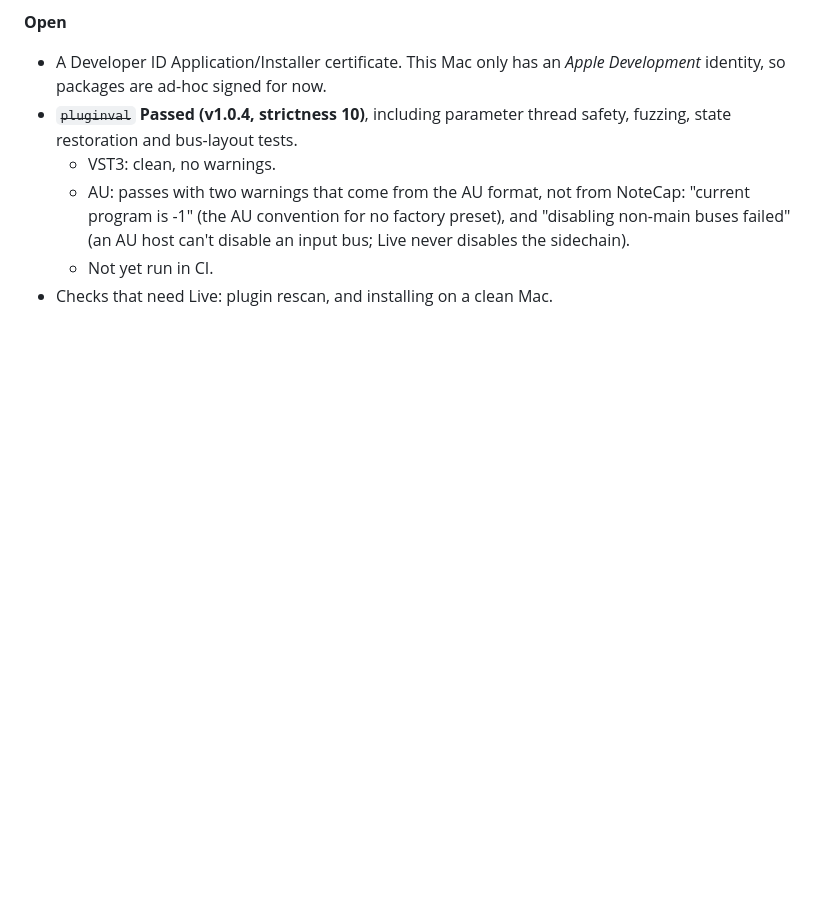
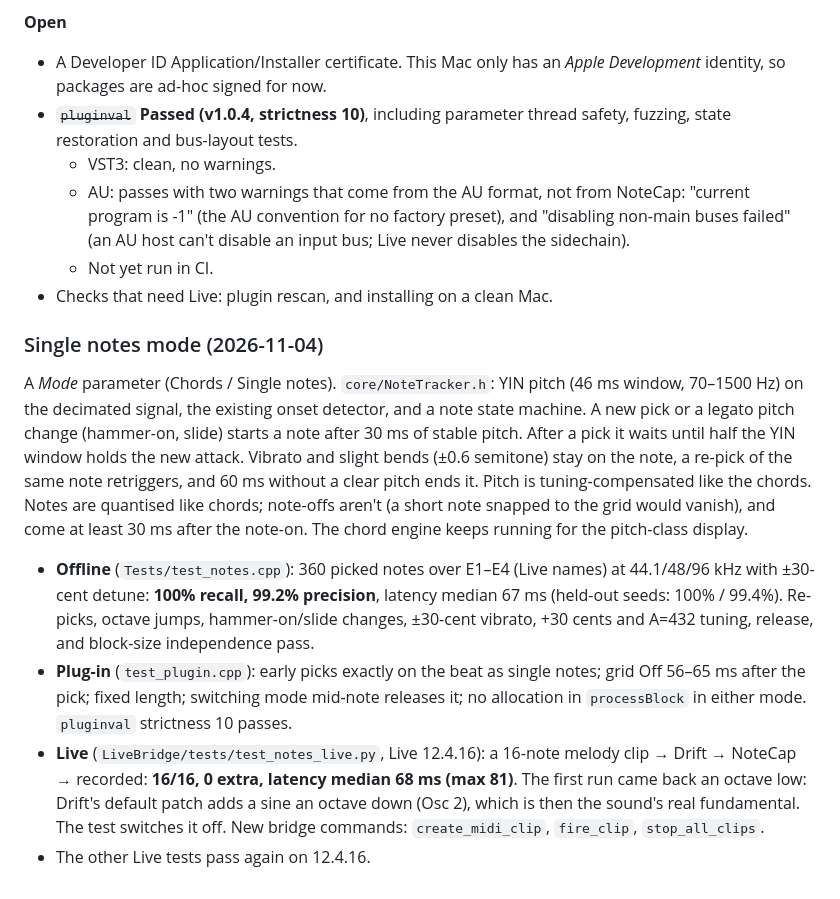
Before and after one commit to alistairrutherford/notecap, a Markdown page: PLAN.md, the part around the change. GitHub-like rendering; blank space fills up the shorter version.

```diff
--- a/PLAN.md
+++ b/PLAN.md
@@ -364,3 +364,29 @@ needed.
     an input bus; Live never disables the sidechain).
   - Not yet run in CI.
 - Checks that need Live: plugin rescan, and installing on a clean Mac.
+
+### Single notes mode (2026-11-04)
+
+A *Mode* parameter (Chords / Single notes). `core/NoteTracker.h`: YIN pitch (46 ms window,
+70–1500 Hz) on the decimated signal, the existing onset detector, and a note state machine.
+A new pick or a legato pitch change (hammer-on, slide) starts a note after 30 ms of stable
+pitch. After a pick it waits until half the YIN window holds the new attack. Vibrato and
+slight bends (±0.6 semitone) stay on the note, a re-pick of the same note retriggers, and
+60 ms without a clear pitch ends it. Pitch is tuning-compensated like the chords. Notes are
+quantised like chords; note-offs aren't (a short note snapped to the grid would vanish), and
+come at least 30 ms after the note-on. The chord engine keeps running for the pitch-class
+display.
+
+- **Offline** (`Tests/test_notes.cpp`): 360 picked notes over E1–E4 (Live names) at
+  44.1/48/96 kHz with ±30-cent detune: **100% recall, 99.2% precision**, latency median 67
+  ms (held-out seeds: 100% / 99.4%). Re-picks, octave jumps, hammer-on/slide changes,
+  ±30-cent vibrato, +30 cents and A=432 tuning, release, and block-size independence pass.
+- **Plug-in** (`test_plugin.cpp`): early picks exactly on the beat as single notes; grid
+  Off 56–65 ms after the pick; fixed length; switching mode mid-note releases it; no
+  allocation in `processBlock` in either mode. `pluginval` strictness 10 passes.
+- **Live** (`LiveBridge/tests/test_notes_live.py`, Live 12.4.16): a 16-note melody clip →
+  Drift → NoteCap → recorded: **16/16, 0 extra, latency median 68 ms (max 81)**. The first
+  run came back an octave low: Drift's default patch adds a sine an octave down (Osc 2),
+  which is then the sound's real fundamental. The test switches it off. New bridge commands:
+  `create_midi_clip`, `fire_clip`, `stop_all_clips`.
+- The other Live tests pass again on 12.4.16.
```
Also changed, not shown: LiveBridge/README.md (+5 -0 lines), README.md (+20 -6 lines), screenshot.png, 15 other files.
